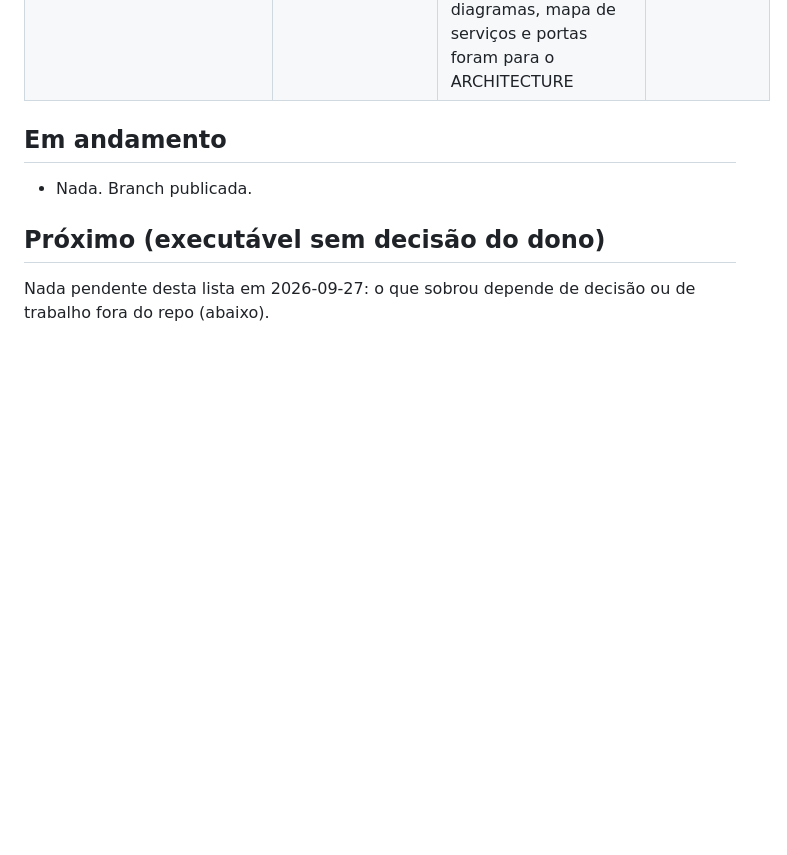
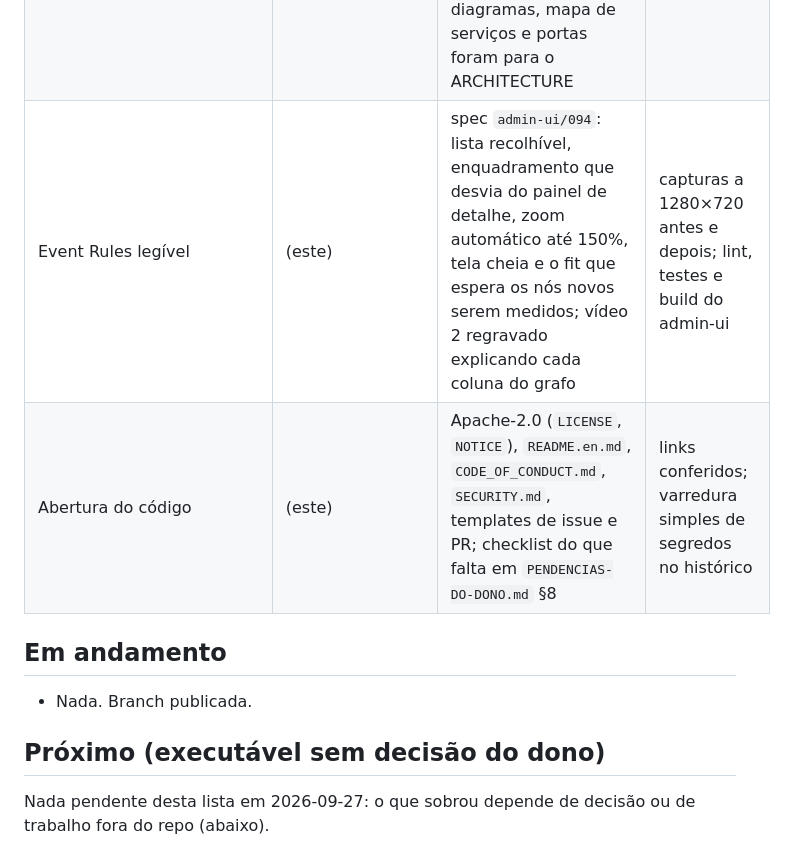
Before and after one commit to vitormartins1/go-multiplayer-control-plane, a Markdown page: docs/review/PROGRESSO.md, the part around the change. GitHub-like rendering; blank space fills up the shorter version.

```diff
--- a/docs/review/PROGRESSO.md
+++ b/docs/review/PROGRESSO.md
@@ -73,6 +73,8 @@ autonomia no que não depende de gameplay, inclusive mudança de escopo.
 | Docs e mídia | (este) | README reescrito (padrão open source), CONTRIBUTING, ARCHITECTURE com P2P/auth/Agones, PRODUCT-OVERVIEW, o vídeo do produto e imagens paradas em `docs/media/` (GIF descartado: pesado e com paleta ruim) | diagramas validados no parser do Mermaid |
 | Vídeos de feature | `69346cd`..`046be7a` | vídeo do produto refeito (3 min, foco no produto) e três vídeos de feature gravados do console real (cadastro, conquistas, visão 360 do jogador, de 2:30 a 4:16), com destaques, legendas e pausas; roteiros regraváveis em `docs/media/src/record/` | revisados quadro a quadro |
 | README para código aberto | (este) | README enxuto (o que é, recursos, "Veja em ação" com as capas dos três vídeos, como funciona em quatro passos, começando, estado); diagramas, mapa de serviços e portas foram para o ARCHITECTURE | links conferidos |
+| Event Rules legível | (este) | spec `admin-ui/094`: lista recolhível, enquadramento que desvia do painel de detalhe, zoom automático até 150%, tela cheia e o fit que espera os nós novos serem medidos; vídeo 2 regravado explicando cada coluna do grafo | capturas a 1280×720 antes e depois; lint, testes e build do admin-ui |
+| Abertura do código | (este) | Apache-2.0 (`LICENSE`, `NOTICE`), `README.en.md`, `CODE_OF_CONDUCT.md`, `SECURITY.md`, templates de issue e PR; checklist do que falta em `PENDENCIAS-DO-DONO.md` §8 | links conferidos; varredura simples de segredos no histórico |
 
 ## Em andamento
 
```
Also changed, not shown: docs/media/README.md (+1 -1 lines), docs/media/thumb-02-conquistas.jpg, 4 other files.
